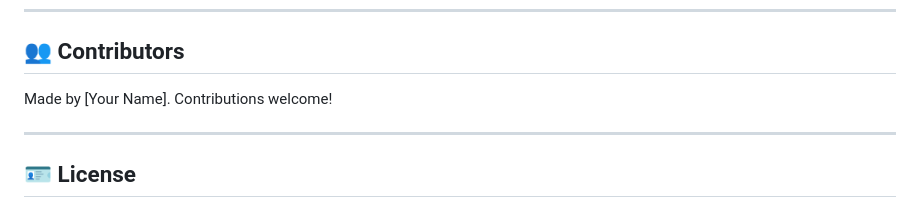
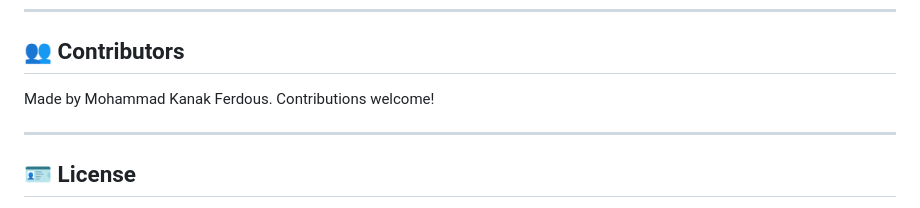
Before and after one commit to kanakferdous/elevator-simulator, a Markdown page: README.md, the part around the change. Rendered like a GitHub page.

```diff
--- a/README.md
+++ b/README.md
@@ -107,7 +107,7 @@ This project is built entirely with:
 
 ## 👥 Contributors
 
-Made by [Your Name]. Contributions welcome!
+Made by Mohammad Kanak Ferdous. Contributions welcome!
 
 ---
 
```
